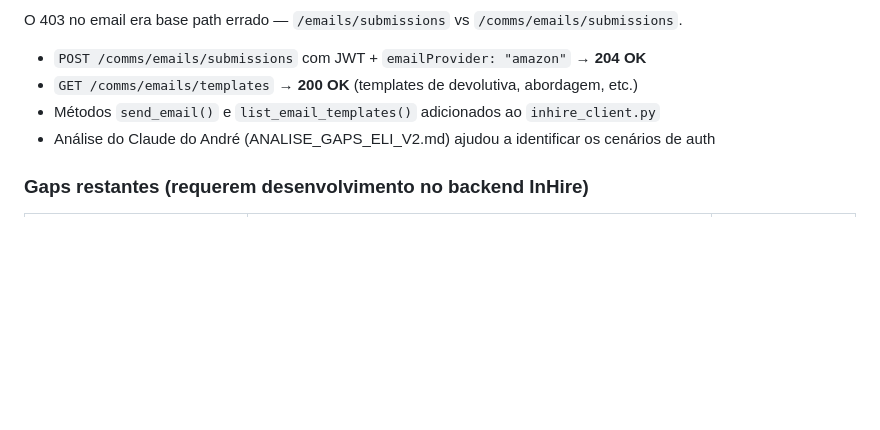
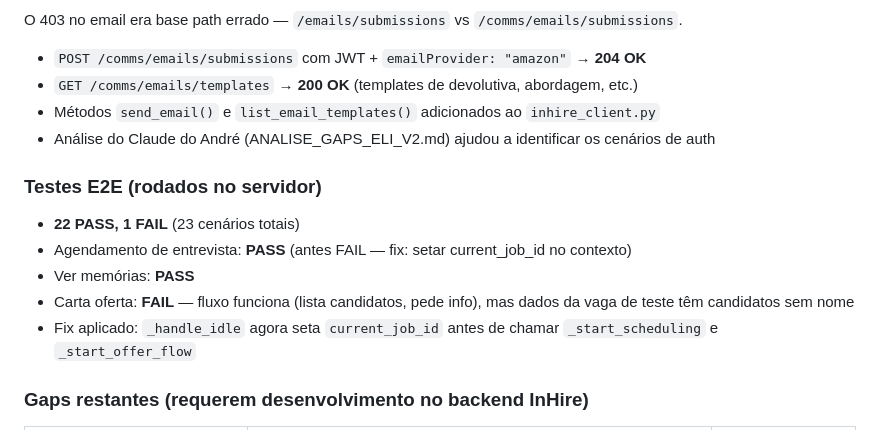
Before and after one commit to maiconciscobr/agente-inhire, a Markdown page: DIARIO_DO_PROJETO.md, the part around the change. Rendered like a GitHub page; blank space fills up the shorter version.

Commit message:
docs: testes E2E 22/23 PASS — agendamento e memórias passaram
Carta oferta FAIL por dados de teste (candidatos sem nome),
não por bug no código. Fix: setar job_id no contexto antes de chamar handlers.

Co-Authored-By: Claude Opus 4.6 (1M context) <noreply@anthropic.com>

```diff
--- a/DIARIO_DO_PROJETO.md
+++ b/DIARIO_DO_PROJETO.md
@@ -1979,6 +1979,14 @@ O 403 no email era base path errado — `/emails/submissions` vs `/comms/emails/
 - Métodos `send_email()` e `list_email_templates()` adicionados ao `inhire_client.py`
 - Análise do Claude do André (ANALISE_GAPS_ELI_V2.md) ajudou a identificar os cenários de auth
 
+### Testes E2E (rodados no servidor)
+
+- **22 PASS, 1 FAIL** (23 cenários totais)
+- Agendamento de entrevista: **PASS** (antes FAIL — fix: setar current_job_id no contexto)
+- Ver memórias: **PASS**
+- Carta oferta: **FAIL** — fluxo funciona (lista candidatos, pede info), mas dados da vaga de teste têm candidatos sem nome
+- Fix aplicado: `_handle_idle` agora seta `current_job_id` antes de chamar `_start_scheduling` e `_start_offer_flow`
+
 ### Gaps restantes (requerem desenvolvimento no backend InHire)
 
 | Gap | O que precisa | Esforço estimado |
```
